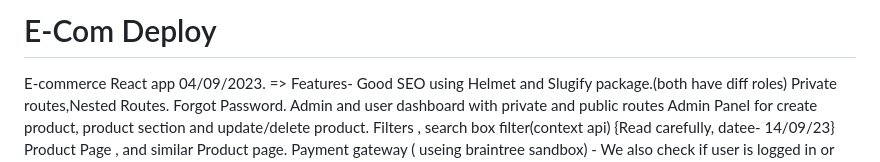
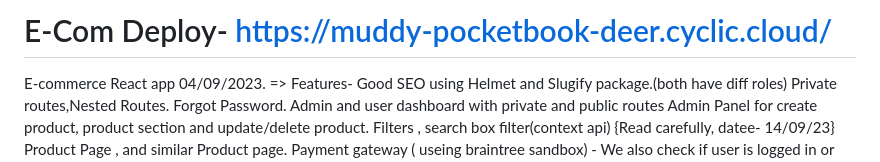
Before and after one commit to Prats222/E-Com-Deploy, a Markdown page: README.md, the part around the change. GitHub-like rendering.

```diff
--- a/README.md
+++ b/README.md
@@ -1,4 +1,4 @@
-# E-Com Deploy
+# E-Com Deploy- https://muddy-pocketbook-deer.cyclic.cloud/
 
 E-commerce
 React app 04/09/2023. =>
```
